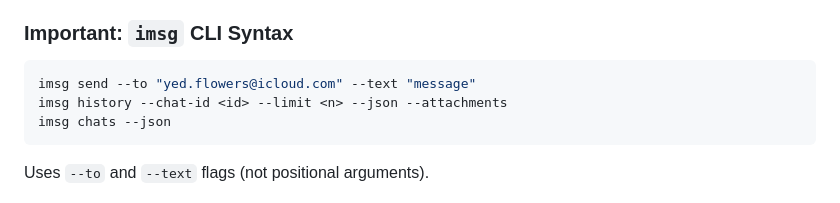
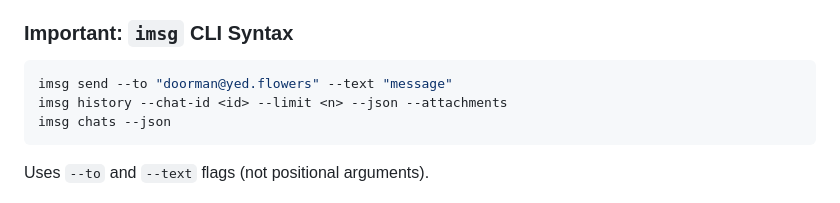
Before and after one commit to turtwig59/flowers, a Markdown page: CLAUDE.md, the part around the change. GitHub-like rendering.

Commit message:
Replace iCloud email with doorman@yed.flowers
Co-Authored-By: Claude Opus 4.6 <noreply@anthropic.com>

````diff
--- a/CLAUDE.md
+++ b/CLAUDE.md
@@ -163,7 +163,7 @@ Tests use `tests/mock_imsg.py` to mock iMessage sending. `tests/conftest.py` aut
 ### Important: `imsg` CLI Syntax
 
 ```bash
-imsg send --to "yed.flowers@icloud.com" --text "message"
+imsg send --to "doorman@yed.flowers" --text "message"
 imsg history --chat-id <id> --limit <n> --json --attachments
 imsg chats --json
 ```
````
